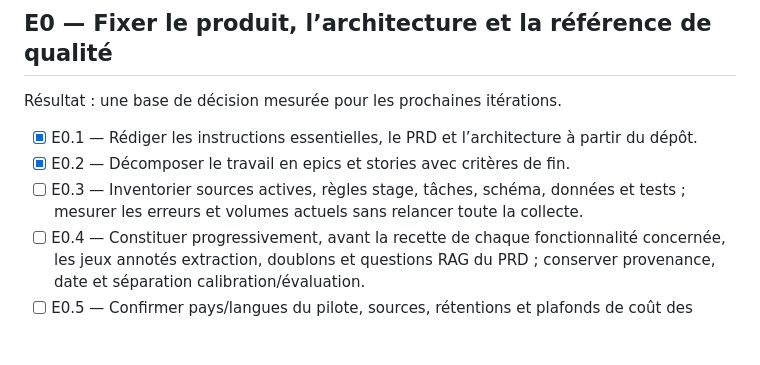
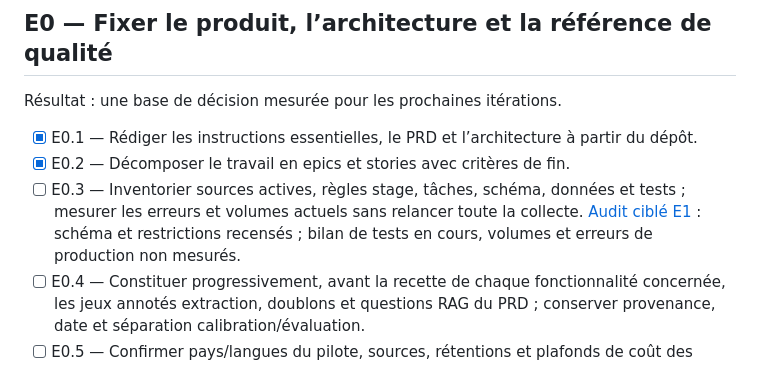
Before and after one commit to Hicha-m/Intern, a Markdown page: ROADMAP.md, the part around the change. Rendered like a GitHub page; blank space fills up the shorter version.

Commit message:
docs: audit catalogue prerequisites for global IT jobs

```diff
--- a/ROADMAP.md
+++ b/ROADMAP.md
@@ -53,7 +53,7 @@ Résultat : une base de décision mesurée pour les prochaines itérations.
 
 - [x] E0.1 — Rédiger les instructions essentielles, le PRD et l’architecture à partir du dépôt.
 - [x] E0.2 — Décomposer le travail en epics et stories avec critères de fin.
-- [ ] E0.3 — Inventorier sources actives, règles stage, tâches, schéma, données et tests ; mesurer les erreurs et volumes actuels sans relancer toute la collecte.
+- [ ] E0.3 — Inventorier sources actives, règles stage, tâches, schéma, données et tests ; mesurer les erreurs et volumes actuels sans relancer toute la collecte. [Audit ciblé E1](docs/research/2026-10-28-catalogue-audit.md) : schéma et restrictions recensés ; bilan de tests en cours, volumes et erreurs de production non mesurés.
 - [ ] E0.4 — Constituer progressivement, avant la recette de chaque fonctionnalité concernée, les jeux annotés extraction, doublons et questions RAG du PRD ; conserver provenance, date et séparation calibration/évaluation.
 - [ ] E0.5 — Confirmer pays/langues du pilote, sources, rétentions et plafonds de coût des fonctions à activer ; traduire les points ouverts en décisions documentées.
 
```
Also changed, not shown: docs/research/2026-10-28-catalogue-audit.md (added, +88 -0 lines).
